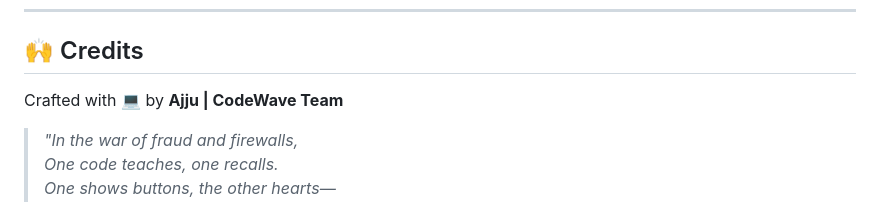
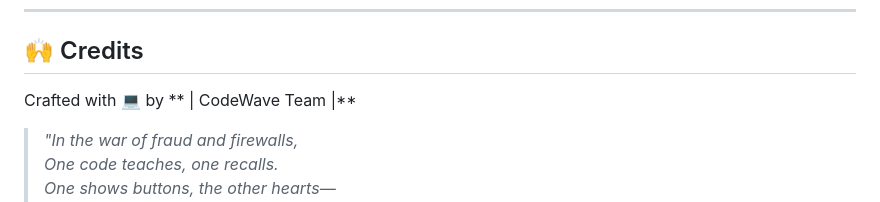
Before and after one commit to samruddhidurge05/codewave-hackthon, a Markdown page: README.md, the part around the change. Drawn GitHub-style.

```diff
--- a/README.md
+++ b/README.md
@@ -66,7 +66,7 @@ This simulator is crafted to:
 
 ## 🙌 Credits
 
-Crafted with 💻 by **Ajju | CodeWave Team**
+Crafted with 💻 by ** | CodeWave Team |**
 
 > *"In the war of fraud and firewalls,
 > One code teaches, one recalls.
```
